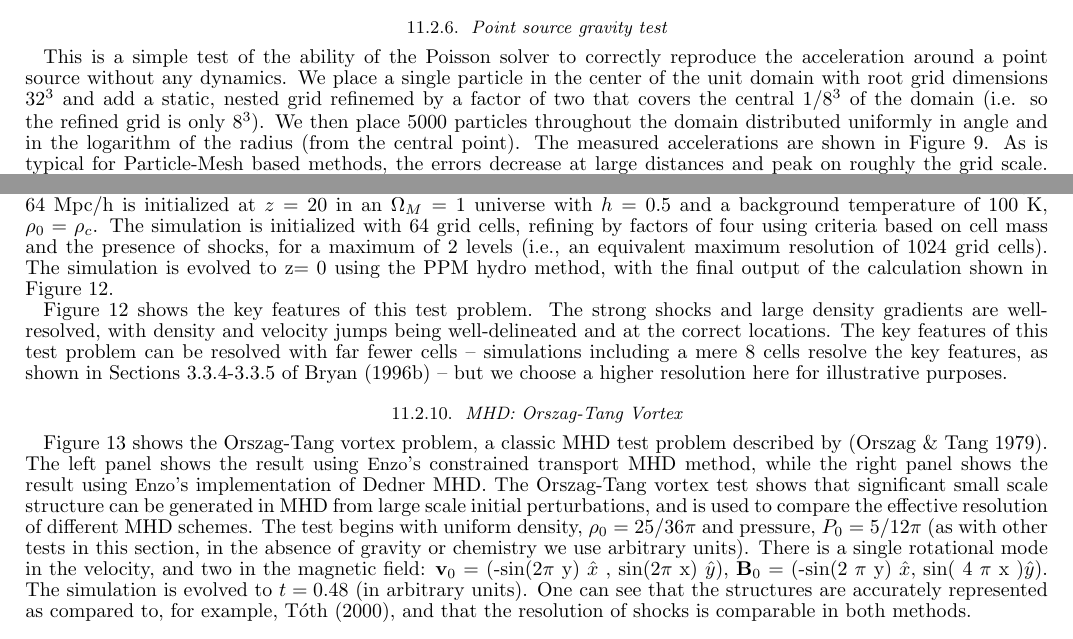
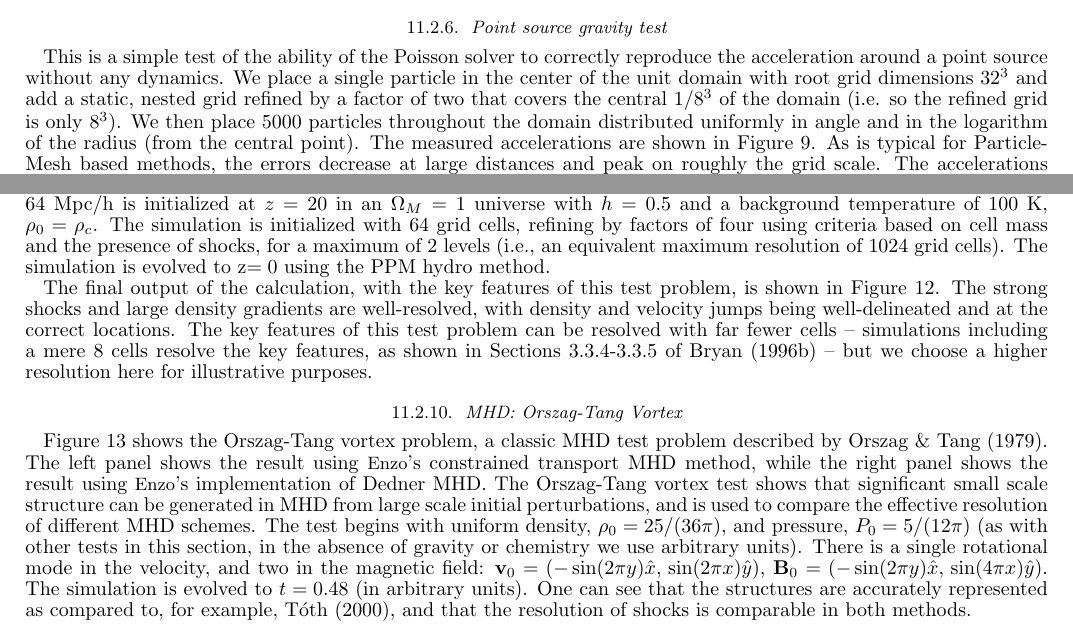
Before and after one commit to enzo-project/enzo-method-paper, a LaTeX document (ms.tex, which reads tests-orszagtang.tex, tests-pointsourcegravity.tex, tests-zeldovichpancake.tex): two parts of pages 39 and 43 of 60, joined at a grey line, cut so that both start at the same text. Compiled offline with pdfLaTeX.

Commit message:
Updates to sections 11.2.5 through 11.2.10 (minor changes)

```diff
--- a/tests-orszagtang.tex
+++ b/tests-orszagtang.tex
@@ -1,18 +1,18 @@
 \subsubsection{MHD: Orszag-Tang Vortex}
 \label{sec.tests.mhd}
 Figure~\ref{fig.orszag} shows the Orszag-Tang vortex problem, a
-classic MHD test problem described by \citep{Orszag79}.  The left panel shows
+classic MHD test problem described by \citet{Orszag79}.  The left panel shows
 the result using \enzo's constrained transport MHD method, while the right panel shows the result using
 \enzo's implementation of Dedner MHD.
 The Orszag-Tang vortex test shows that significant small scale structure can be generated in MHD
 from large scale initial perturbations, and is used to compare the
 effective resolution of different MHD schemes.  The test begins with uniform
-density, $\rho_0=25/36 \pi$ and pressure, $P_0=5/12 \pi$ (as with
+density, $\rho_0=25/(36\pi)$, and pressure, $P_0=5/(12\pi)$ (as with
 other tests in this section, in the absence of gravity or chemistry we use
 arbitrary units).  There is a
 single rotational mode in the velocity, and two in the magnetic field:
-${\bf v}_0 $ = (-sin(2$\pi$ y) $ \hat{x}$ , sin(2$\pi$ x) $\hat{y}$),
-${\bf B}_0$ = (-sin(2 $\pi$ y) $ \hat{x},$ sin( 4 $\pi$ x )$\hat{y}$).
+${\bf v}_0 = (-\sin(2\pi y) \hat{x},\, \sin(2\pi x) \hat{y})$,
+${\bf B}_0 = (-\sin(2\pi y) \hat{x},\, \sin(4\pi x) \hat{y})$.
 The simulation is evolved to $t=0.48$ (in arbitrary units).  One can see that the structures
 are accurately represented as compared to, for example,
 \citet{Toth00}, and that the resolution of shocks is comparable in
--- a/tests-pointsourcegravity.tex
+++ b/tests-pointsourcegravity.tex
@@ -5,7 +5,7 @@ This is a simple test of the ability of the Poisson solver to
 correctly reproduce the acceleration around a point source without any
 dynamics.  We place a single particle in the center of the unit domain
 with root grid dimensions $32^3$ and add a static, nested grid
-refinemed by a factor of two that covers the central $1/8^3$ of the
+refined by a factor of two that covers the central $1/8^3$ of the
 domain (i.e. so the refined grid is only $8^3$).  We then place 5000
 particles throughout the domain distributed uniformly in angle and
 in the logarithm of the radius (from the central point).  The
--- a/tests-zeldovichpancake.tex
+++ b/tests-zeldovichpancake.tex
@@ -46,10 +42,10 @@ of 100~K, $\rho_0 = \rho_c$.  The simulation is initialized with 64
 grid cells, refining by factors of four using criteria based on cell
 mass and the presence of shocks, for a maximum of 2 levels (i.e., an
 equivalent maximum resolution of 1024 grid cells).  The simulation is
-evolved to z$ = 0$ using the PPM hydro method, with the final output
-of the calculation shown in Figure~\ref{fig.pancake}.
+evolved to z$ = 0$ using the PPM hydro method.
 
-Figure~\ref{fig.pancake} shows the key features of this test problem.
+The final output of the calculation, with the key features of this
+test problem, is shown in Figure~\ref{fig.pancake}.
 The strong shocks and large density gradients are well-resolved, with
 density and velocity jumps being well-delineated and at the correct
 locations.  The key features of
```
Also changed, not shown: tests-sedov.tex (+1 -1 lines), tests-zeldovichpancake.tex (6 more changed lines).
